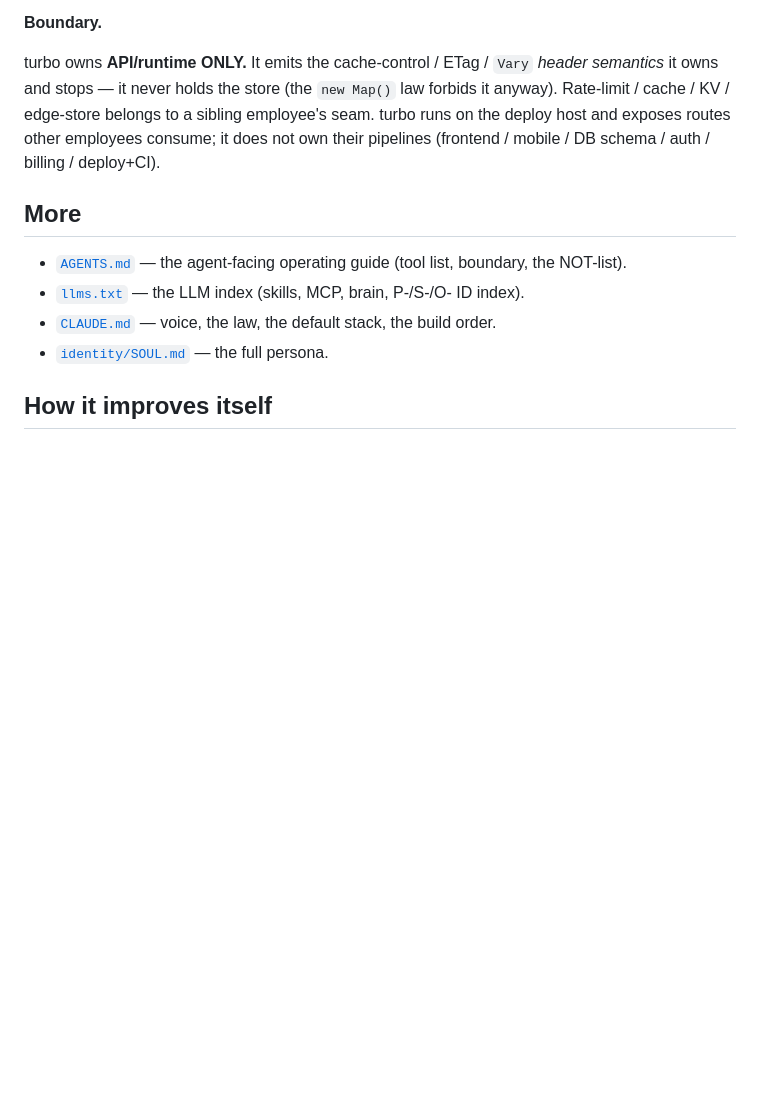
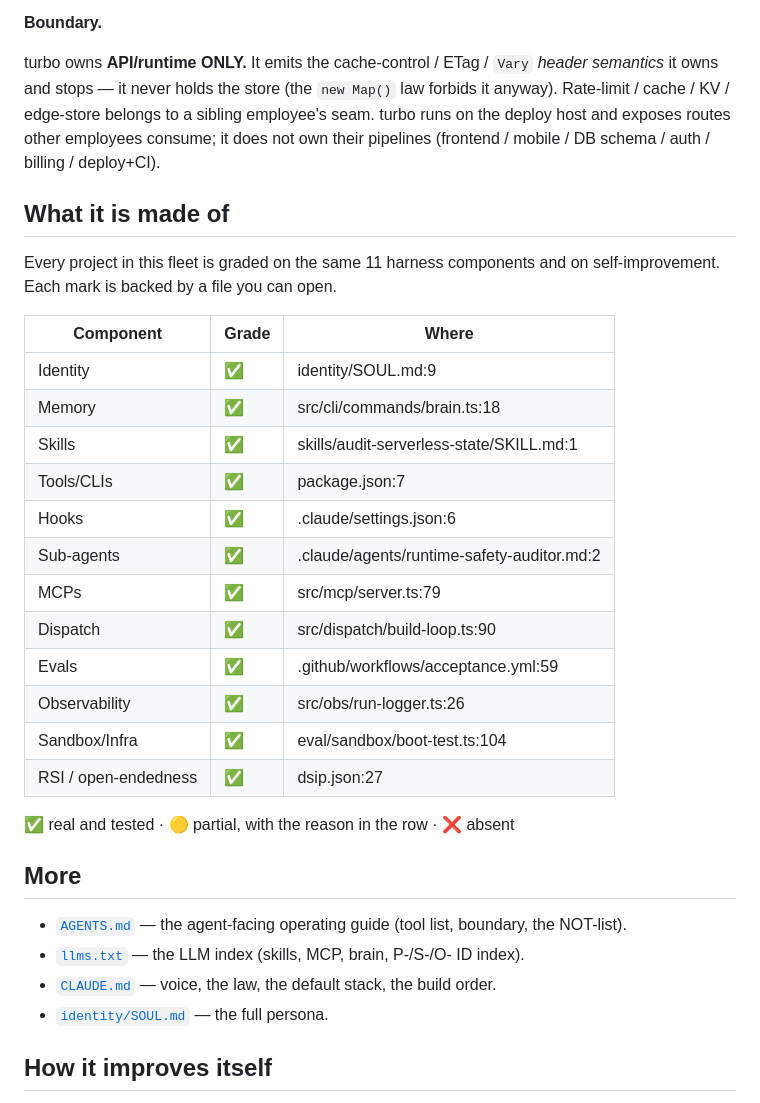
Before and after one commit to naman10parikh/turbo, a Markdown page: README.md, the part around the change. Rendered like a GitHub page; blank space fills up the shorter version.

Commit message:
docs: README anatomy table from the CP158 grades
Co-Authored-By: Claude Opus 5.5 (1M context) <noreply@anthropic.com>

```diff
--- a/README.md
+++ b/README.md
@@ -153,6 +153,26 @@ employees consume; it does not own their pipelines (frontend / mobile / DB schem
 deploy+CI).
 
 <!-- fleet:anatomy:start -->
+## What it is made of
+
+Every project in this fleet is graded on the same 11 harness components and on self-improvement. Each mark is backed by a file you can open.
+
+| Component | Grade | Where |
+| --- | --- | --- |
+| Identity | ✅ | identity/SOUL.md:9 |
+| Memory | ✅ | src/cli/commands/brain.ts:18 |
+| Skills | ✅ | skills/audit-serverless-state/SKILL.md:1 |
+| Tools/CLIs | ✅ | package.json:7 |
+| Hooks | ✅ | .claude/settings.json:6 |
+| Sub-agents | ✅ | .claude/agents/runtime-safety-auditor.md:2 |
+| MCPs | ✅ | src/mcp/server.ts:79 |
+| Dispatch | ✅ | src/dispatch/build-loop.ts:90 |
+| Evals | ✅ | .github/workflows/acceptance.yml:59 |
+| Observability | ✅ | src/obs/run-logger.ts:26 |
+| Sandbox/Infra | ✅ | eval/sandbox/boot-test.ts:104 |
+| RSI / open-endedness | ✅ | dsip.json:27 |
+
+✅ real and tested · 🟡 partial, with the reason in the row · ❌ absent
 <!-- fleet:anatomy:end -->
 
 ## More
```
